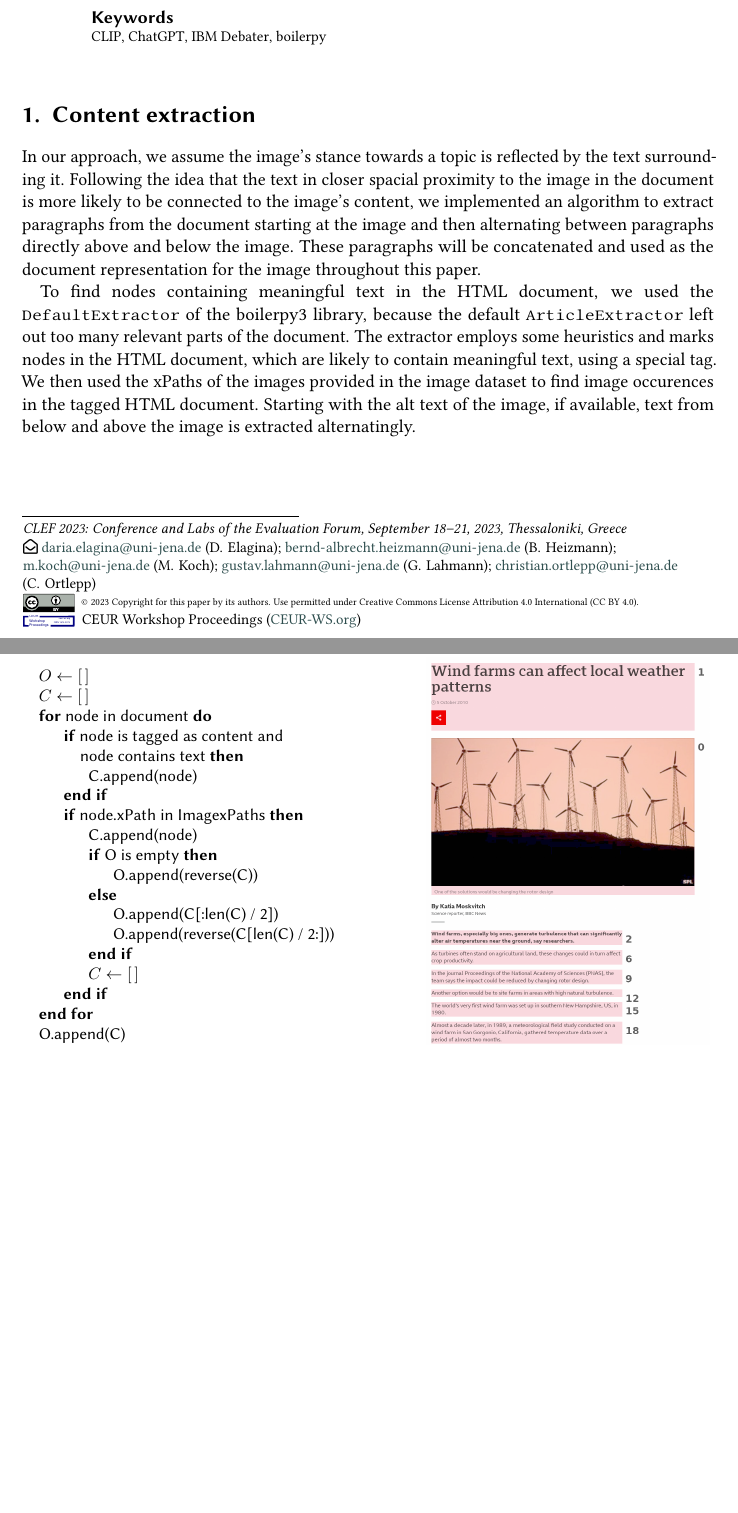
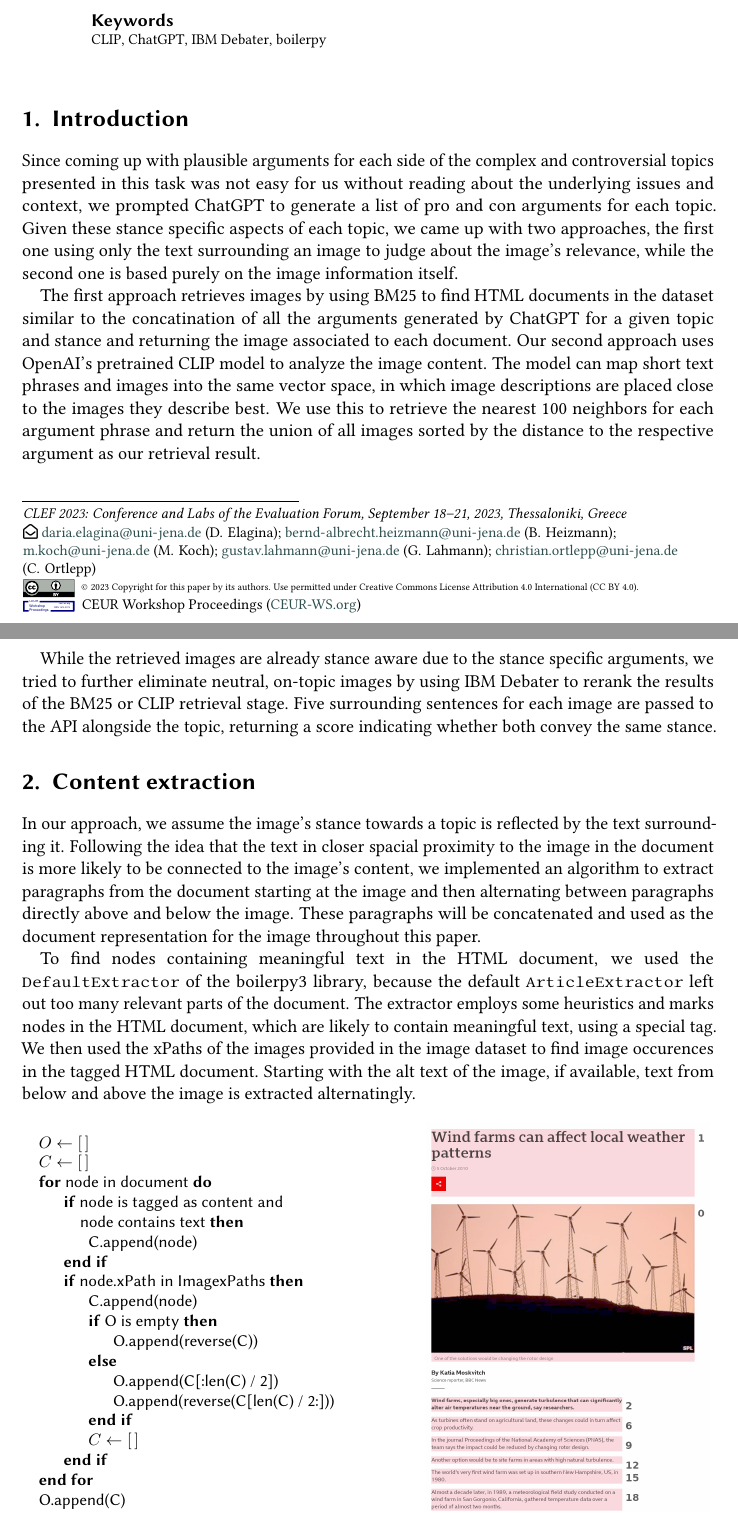
Before and after one commit to corite/ir-documentation, a LaTeX document (paper/paper.tex): two parts of pages 1 and 2 of 4 before the commit and two parts of pages 1 and 2 of 5 after it, joined at a grey line, cut so that both start at the same text, the shorter picture padded with empty space. Compiled offline with pdfLaTeX; a LaTeX package or settings file that is missing is left out.

Commit message:
Extended abstract

```diff
--- a/paper/paper.tex
+++ b/paper/paper.tex
@@ -73,7 +73,7 @@ email=christian.ortlepp@uni-jena.de
 %% The abstract is a short summary of the work to be presented in the
 %% article.
 \begin{abstract}
-The objective of this task is to retrieve 10 images supporting and 10 images opposing a controversial topic from a given dataset of images. We describe a way to prompt ChatGPT for arguments supporting each stance, which can then be used to find matching images. Our first approach uses BM25 on the website text to represent an image, while our second method uses OpenAI's CLIP to analyze the images themselves and match them to arguments. Both retrieval methods can then be refined using IBM Debater's stance detection capabilities to further increase stance awareness.
+Argumentative search engines could benefit from images visualizing each side of the presented pro and con arguments. The objective of this task is to retrieve 10 images supporting and 10 images opposing a controversial topic from a given dataset of images. We describe a way to prompt ChatGPT for arguments backing each stance, which will then be used to find matching images. Our first approach uses BM25 on the website text to represent an image, while our second method uses OpenAI's CLIP to analyze the images themselves and match them to arguments. Both retrieval methods can then be refined using IBM Debater's stance detection capabilities to further increase stance awareness.
 \end{abstract}
 
 %%
@@ -90,6 +90,14 @@ The objective of this task is to retrieve 10 images supporting and 10 images opp
 %% This command processes the author and affiliation and title
 %% information and builds the first part of the formatted document.
 \maketitle
+
+\section{Introduction}
+
+Since coming up with plausible arguments for each side of the complex and controversial topics presented in this task was not easy for us without reading about the underlying issues and context, we prompted ChatGPT to generate a list of pro and con arguments for each topic. Given these stance specific aspects of each topic, we came up with two approaches, the first one using only the text surrounding an image to judge about the image's relevance, while the second one is based purely on the image information itself.
+
+The first approach retrieves images by using BM25 to find HTML documents in the dataset similar to the concatination of all the arguments generated by ChatGPT for a given topic and stance and returning the image associated to each document. Our second approach uses OpenAI's pretrained CLIP model to analyze the image content. The model can map short text phrases and images into the same vector space, in which image descriptions are placed close to the images they describe best. We use this to retrieve the nearest 100 neighbors for each argument phrase and return the union of all images sorted by the distance to the respective argument as our retrieval result.
+
+While the retrieved images are already stance aware due to the stance specific arguments, we tried to further eliminate neutral, on-topic images by using IBM Debater to rerank the results of the BM25 or CLIP retrieval stage. Five surrounding sentences for each image are passed to the API alongside the topic, returning a score indicating whether both convey the same stance.
 
 \section{Content extraction} \label{content-extraction}
 
@@ -127,7 +135,7 @@ To find nodes containing meaningful text in the HTML document, we used the \text
 	\includegraphics[width=\textwidth]{figures/bbc-news-1.png}
 \end{minipage}
 \vspace{.5em}
-\caption{Algorithm which creates a list of lists, where the inner lists start with the image node itself followed by HTML nodes closest to the image. The text contained in the nodes in the lists will then be concatenated alternatingly starting at the front to generate a document.}
+\caption{Algorithm which creates a list of lists, where the inner lists start with the image node itself or with the HTML node closest to the image, followed by further nodes in the order of appearance in the document after or before the image. The text contained in the nodes in the lists will then be concatenated alternatingly starting at the front to generate a document.}
 \end{figure}
 
 \section{Query expansion}
```
Also changed, not shown: paper/paper.tex (2 more changed lines).
